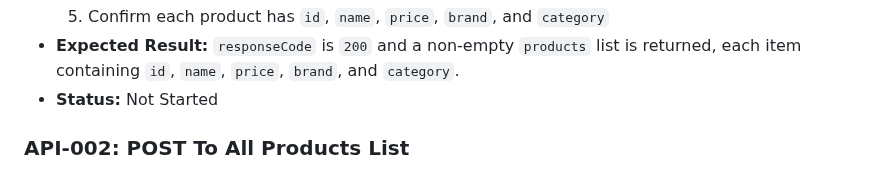
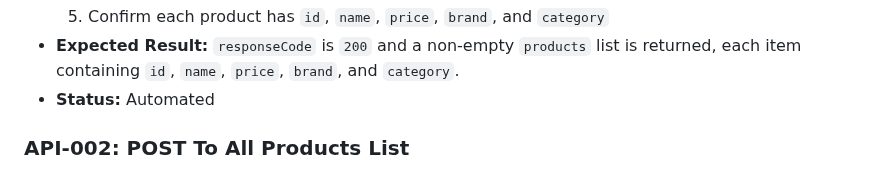
Before and after one commit to CNCalumpad/Playwright-Test-Portfolio, a Markdown page: docs/API_TEST_CASES.md, the part around the change. Rendered like a GitHub page.

```diff
--- a/docs/API_TEST_CASES.md
+++ b/docs/API_TEST_CASES.md
@@ -28,7 +28,7 @@ This is the test case doc for the API tests I will be automating with Postman CL
   4. Confirm `products` is a non-empty array
   5. Confirm each product has `id`, `name`, `price`, `brand`, and `category`
 - **Expected Result:** `responseCode` is `200` and a non-empty `products` list is returned, each item containing `id`, `name`, `price`, `brand`, and `category`.
-- **Status:** Not Started
+- **Status:** Automated
 
 ### API-002: POST To All Products List
 
```
Also changed, not shown: README.md (+10 -2 lines).
